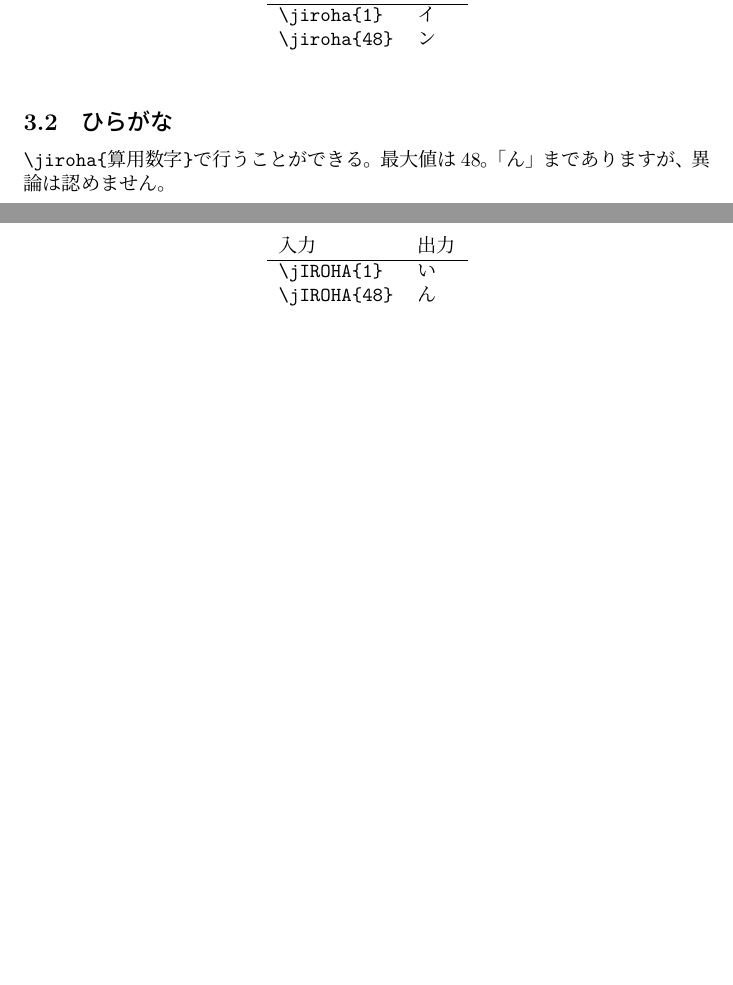
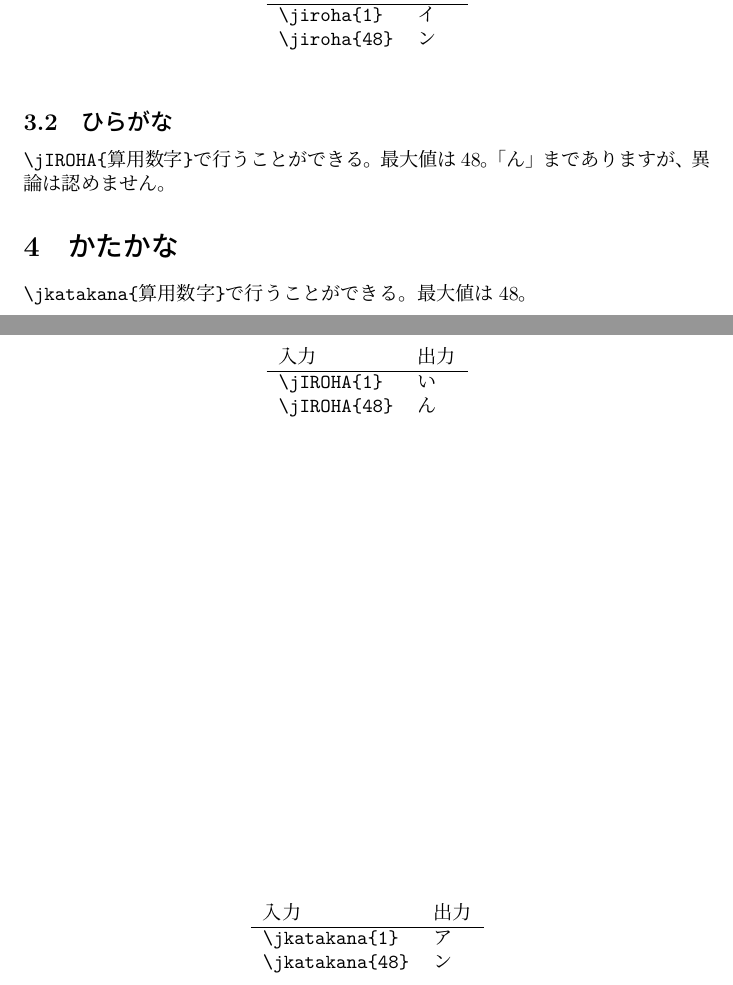
Before and after one commit to puripuri2100/Jcounter, a LaTeX document (test.tex, which reads Jcounter.sty): two parts of pages 1 and 2 of 2, joined at a grey line, cut so that both start at the same text, the shorter picture padded with empty space. Compiled offline with LuaLaTeX.

Commit message:
\jkatakana

```diff
--- a/Jcounter.sty
+++ b/Jcounter.sty
@@ -4,7 +4,7 @@
 
 %% package declaration
 \NeedsTeXFormat{LaTeX2e}
-\ProvidesPackage{jcounter}[2018/07/06 v0.1]
+\ProvidesPackage{jcounter}[2018/07/06 v0.3]
 \def\mk@pkgname{jcounter}
 
 
@@ -327,11 +327,20 @@
 \or あ\or さ\or き\or ゆ\or め\or み\or し\or ゑ\or ひ\or も\or せ\or す
 \or ん \else\@ctrerr\fi\relax}
 
+%--------------------------------------- カタカナ
+\def\kan@katakana#1{%
+  \ifcase#1 \or ア\or イ\or ウ\or エ\or オ\or カ\or キ
+\or ク\or ケ\or コ\or サ\or シ\or ス\or セ\or ソ
+\or タ\or チ\or ツ\or テ\or ト\or ナ\or ニ\or ヌ
+\or ネ\or ノ\or ハ\or ヒ\or フ\or ヘ\or ホ\or マ\or ミ\or ム\or メ\or モ
+ヤor ユ\or ヨ\or ラ\or リ\or ル\or レ\or ロ\or ワ\or ヲ\or ン\else\@ctrerr\fi\relax}
+
 
 \newcommand*{\jkansuji}[1]{\Jkan@kurai@oku{#1}}
 \newcommand*{\jzenkakusuji}[1]{\kan@zenkakusuji{#1}}
 \newcommand*{\jiroha}[1]{\kan@iroha{#1}}
 \newcommand*{\jIROHA}[1]{\kan@IROHA{#1}}
+\newcommand*{\jkatakana}[1]{\kan@katakana{#1}}
 %--------------------------------------- all done
 \endinput
 %% EOF
--- a/test.tex
+++ b/test.tex
@@ -43,9 +43,9 @@
 \end{table}
 
 \subsection{ひらがな}
-\verb|\jiroha{算用数字}|で行うことができる。最大値は48。「ん」までありますが、異論は認めません。
+\verb|\jIROHA{算用数字}|で行うことができる。最大値は48。「ん」までありますが、異論は認めません。
 
-\begin{table}[htb]
+\begin{table}[h]
 \centering
     \begin{tabular}{ll}
         入力&出力\\\hline
@@ -53,4 +53,16 @@
         \verb|\jIROHA{48}|&\jIROHA{48}
     \end{tabular}
 \end{table}
+
+\section{かたかな}
+\verb|\jkatakana{算用数字}|で行うことができる。最大値は48。
+
+\begin{table}[h]
+\centering
+    \begin{tabular}{ll}
+        入力&出力\\\hline
+        \verb|\jkatakana{1}|&\jkatakana{1}\\
+        \verb|\jkatakana{48}|&\jkatakana{44}
+    \end{tabular}
+\end{table}
 \end{document}
```
Also changed, not shown: test.pdf.
